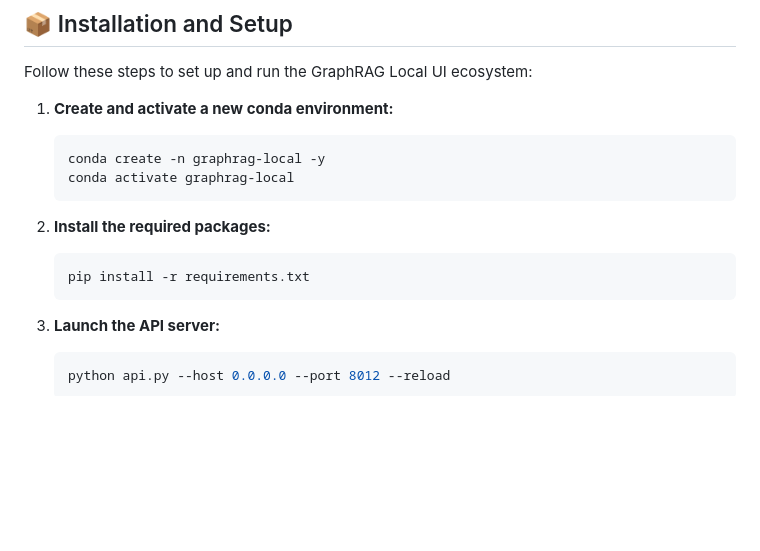
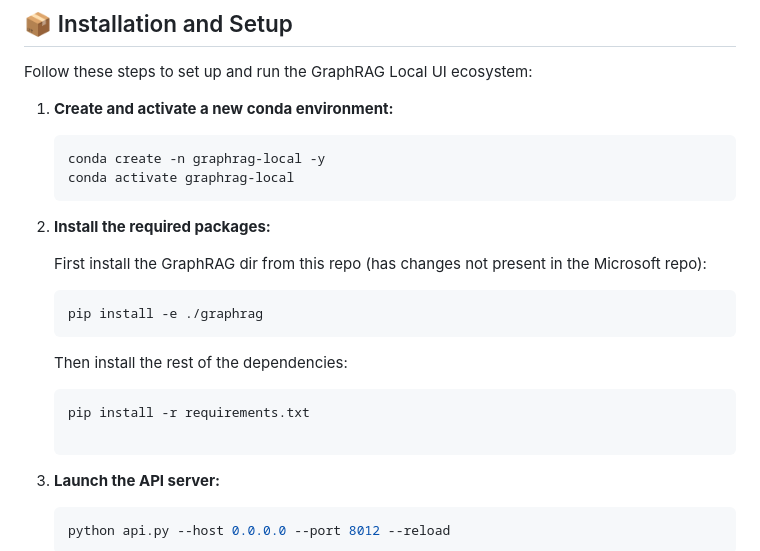
Before and after one commit to TheReallyRealComedian/GraphRAG-Local-UI, a Markdown page: README.md, the part around the change. Rendered like a GitHub page; blank space fills up the shorter version.

````diff
--- a/README.md
+++ b/README.md
@@ -65,9 +65,17 @@ Follow these steps to set up and run the GraphRAG Local UI ecosystem:
     ```
 
 2. **Install the required packages:**
+
+    First install the GraphRAG dir from this repo (has changes not present in the Microsoft repo):
+
+    ```bash
+    pip install -e ./graphrag
+    ```
+
+    Then install the rest of the dependencies:
+
     ```bash
     pip install -r requirements.txt
-    ```
 
 3. **Launch the API server:**
     ```bash
````
